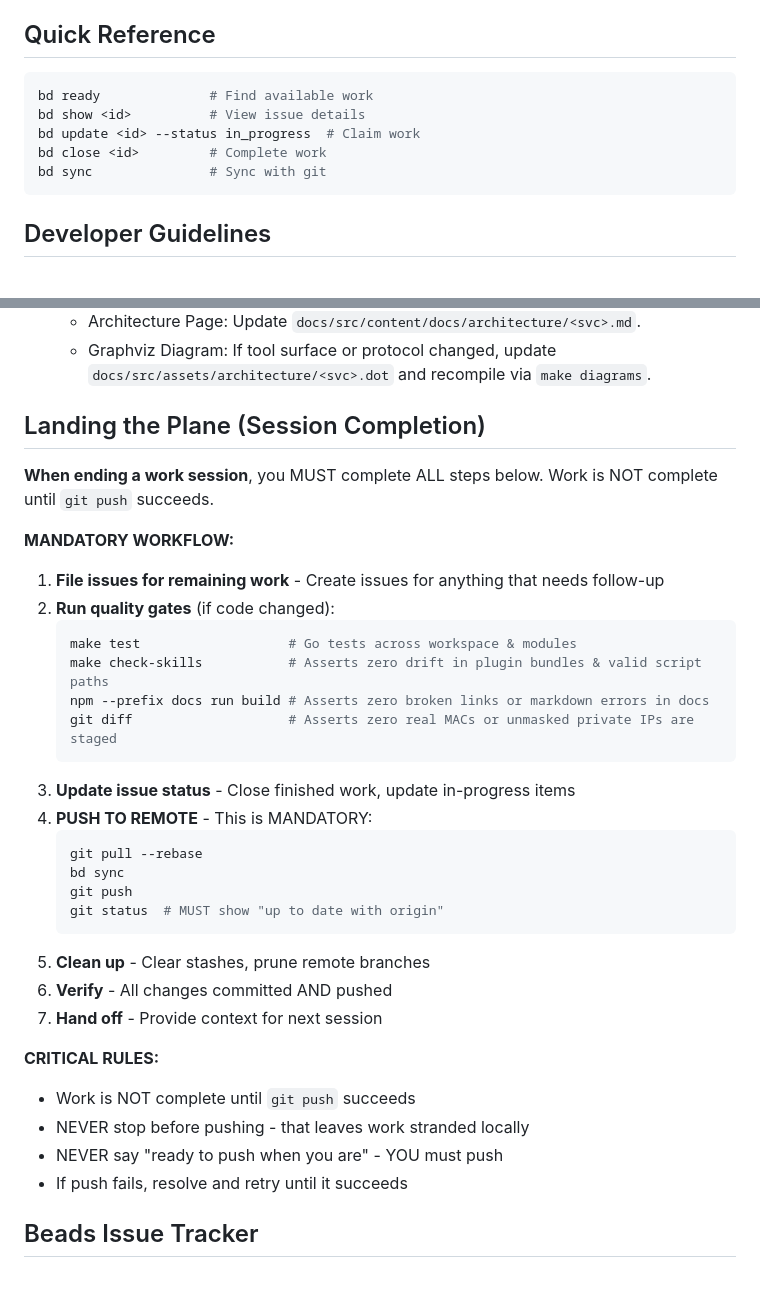
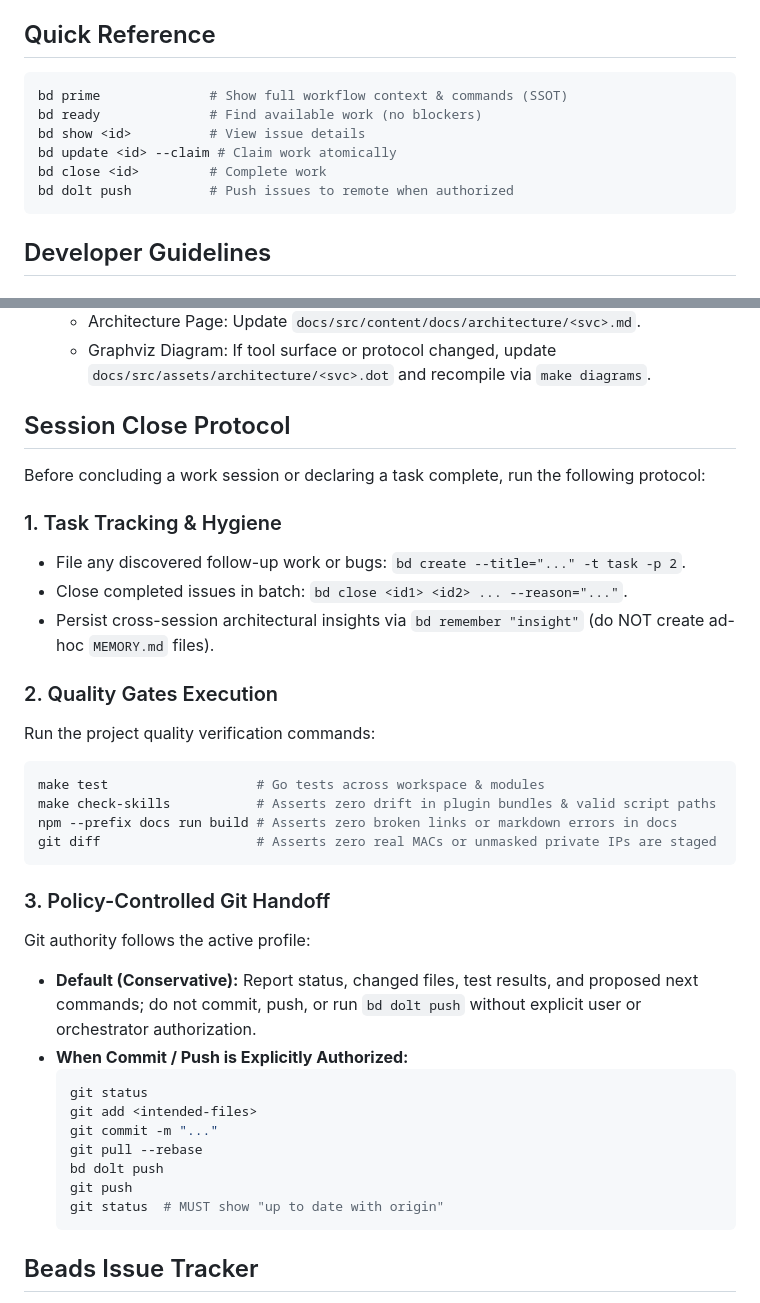
Before and after one commit to ghchinoy/homectl, a Markdown page: AGENTS.md, 2 parts joined by grey strips. Drawn GitHub-style.

Commit message:
docs(agents): harmonize session close protocol with bd prime and Dolt sync

````diff
--- a/AGENTS.md
+++ b/AGENTS.md
@@ -5,11 +5,12 @@ This project uses **bd** (beads) for issue tracking. Run `bd onboard` to get sta
 ## Quick Reference
 
 ```bash
-bd ready              # Find available work
+bd prime              # Show full workflow context & commands (SSOT)
+bd ready              # Find available work (no blockers)
 bd show <id>          # View issue details
-bd update <id> --status in_progress  # Claim work
+bd update <id> --claim # Claim work atomically
 bd close <id>         # Complete work
-bd sync               # Sync with git
+bd dolt push          # Push issues to remote when authorized
 ```
 
 ## Developer Guidelines
@@ -102,37 +103,37 @@ Whenever a new feature, CLI command, or MCP tool is added or modified, the imple
    - Architecture Page: Update `docs/src/content/docs/architecture/<svc>.md`.
    - Graphviz Diagram: If tool surface or protocol changed, update `docs/src/assets/architecture/<svc>.dot` and recompile via `make diagrams`.
 
-## Landing the Plane (Session Completion)
+## Session Close Protocol
 
-**When ending a work session**, you MUST complete ALL steps below. Work is NOT complete until `git push` succeeds.
+Before concluding a work session or declaring a task complete, run the following protocol:
 
-**MANDATORY WORKFLOW:**
+### 1. Task Tracking & Hygiene
+* File any discovered follow-up work or bugs: `bd create --title="..." -t task -p 2`.
+* Close completed issues in batch: `bd close <id1> <id2> ... --reason="..."`.
+* Persist cross-session architectural insights via `bd remember "insight"` (do NOT create ad-hoc `MEMORY.md` files).
 
-1. **File issues for remaining work** - Create issues for anything that needs follow-up
-2. **Run quality gates** (if code changed):
-   ```bash
-   make test                   # Go tests across workspace & modules
-   make check-skills           # Asserts zero drift in plugin bundles & valid script paths
-   npm --prefix docs run build # Asserts zero broken links or markdown errors in docs
-   git diff                    # Asserts zero real MACs or unmasked private IPs are staged
-   ```
-3. **Update issue status** - Close finished work, update in-progress items
-4. **PUSH TO REMOTE** - This is MANDATORY:
-   ```bash
-   git pull --rebase
-   bd sync
-   git push
-   git status  # MUST show "up to date with origin"
-   ```
-5. **Clean up** - Clear stashes, prune remote branches
-6. **Verify** - All changes committed AND pushed
-7. **Hand off** - Provide context for next session
+### 2. Quality Gates Execution
+Run the project quality verification commands:
+```bash
+make test                   # Go tests across workspace & modules
+make check-skills           # Asserts zero drift in plugin bundles & valid script paths
+npm --prefix docs run build # Asserts zero broken links or markdown errors in docs
+git diff                    # Asserts zero real MACs or unmasked private IPs are staged
+```
 
-**CRITICAL RULES:**
-- Work is NOT complete until `git push` succeeds
-- NEVER stop before pushing - that leaves work stranded locally
-- NEVER say "ready to push when you are" - YOU must push
-- If push fails, resolve and retry until it succeeds
+### 3. Policy-Controlled Git Handoff
+Git authority follows the active profile:
+* **Default (Conservative):** Report status, changed files, test results, and proposed next commands; do not commit, push, or run `bd dolt push` without explicit user or orchestrator authorization.
+* **When Commit / Push is Explicitly Authorized:**
+  ```bash
+  git status
+  git add <intended-files>
+  git commit -m "..."
+  git pull --rebase
+  bd dolt push
+  git push
+  git status  # MUST show "up to date with origin"
+  ```
 
 <!-- BEGIN BEADS INTEGRATION v:1 profile:minimal hash:46cd31e7 -->
 ## Beads Issue Tracker
````
